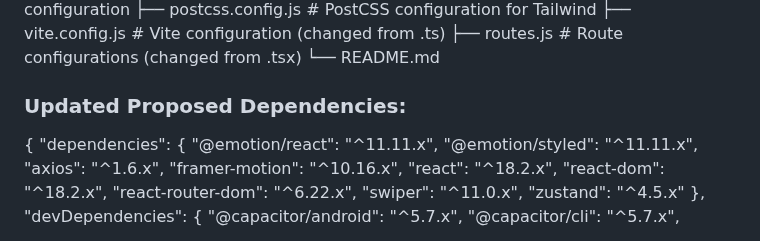
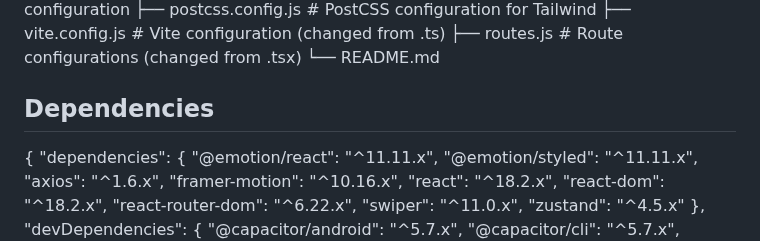
Before and after one commit to CyrusTapps/react-space-place-planning, a Markdown page: projectStructure.md, the part around the change. Drawn GitHub-style.

Commit message:
update format

```diff
--- a/projectStructure.md
+++ b/projectStructure.md
@@ -101,7 +101,7 @@ react-space-place/
 ├── routes.js # Route configurations (changed from .tsx)
 └── README.md
 
-### Updated Proposed Dependencies:
+## Dependencies
 
 {
 "dependencies": {
```
